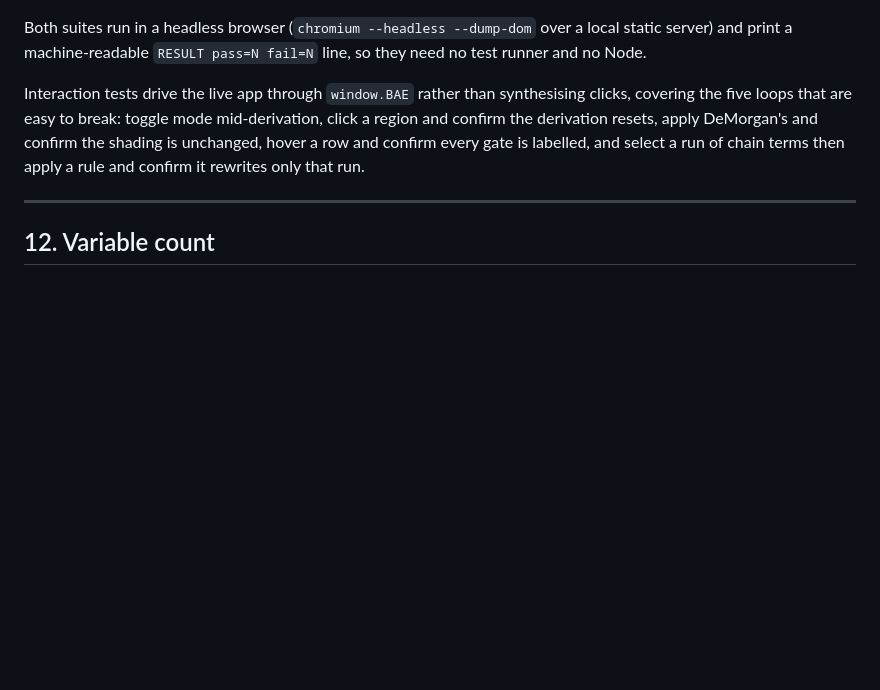
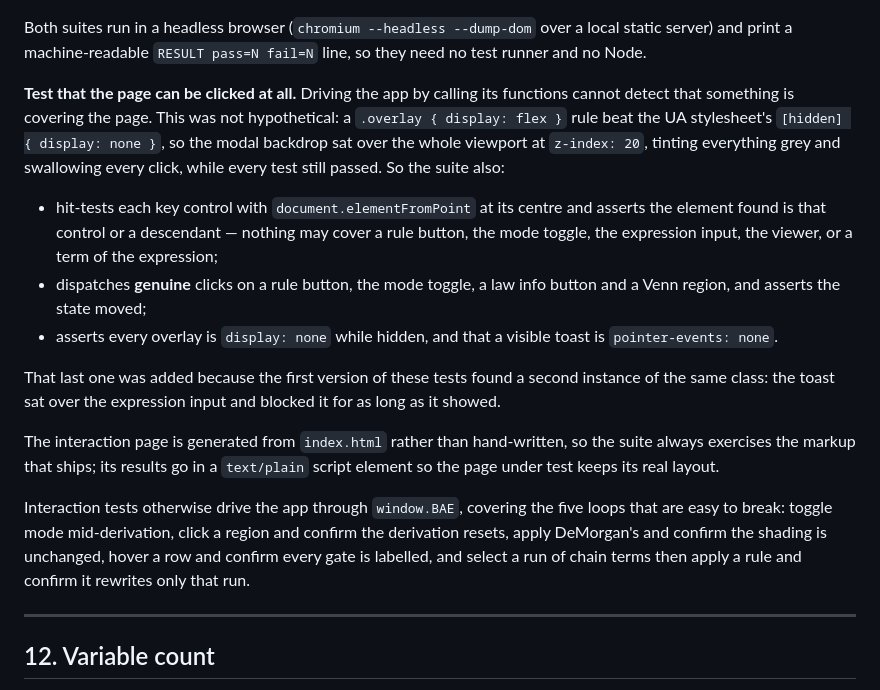
Before and after one commit to matthigger/boolalg, a Markdown page: SPEC.md, the part around the change. Drawn GitHub-style; blank space fills up the shorter version.

Commit message:
Require clickability tests in the spec
Records why: function-level tests and DOM element counts cannot detect
that something is covering the page, which is how a permanently visible
modal backdrop shipped with a green suite.

Co-Authored-By: Claude Opus 5 (1M context) <noreply@anthropic.com>

```diff
--- a/SPEC.md
+++ b/SPEC.md
@@ -877,8 +877,35 @@ Both suites run in a headless browser (`chromium --headless --dump-dom`
 over a local static server) and print a machine-readable `RESULT
 pass=N fail=N` line, so they need no test runner and no Node.
 
-Interaction tests drive the live app through `window.BAE` rather than
-synthesising clicks, covering the five loops that are easy to break: toggle mode mid-derivation, click a region and confirm the
+**Test that the page can be clicked at all.** Driving the app by
+calling its functions cannot detect that something is covering the
+page. This was not hypothetical: a `.overlay { display: flex }` rule
+beat the UA stylesheet's `[hidden] { display: none }`, so the modal
+backdrop sat over the whole viewport at `z-index: 20`, tinting
+everything grey and swallowing every click, while every test still
+passed. So the suite also:
+
+- hit-tests each key control with `document.elementFromPoint` at its
+  centre and asserts the element found is that control or a descendant
+  — nothing may cover a rule button, the mode toggle, the expression
+  input, the viewer, or a term of the expression;
+- dispatches **genuine** clicks on a rule button, the mode toggle, a law
+  info button and a Venn region, and asserts the state moved;
+- asserts every overlay is `display: none` while hidden, and that a
+  visible toast is `pointer-events: none`.
+
+That last one was added because the first version of these tests found
+a second instance of the same class: the toast sat over the expression
+input and blocked it for as long as it showed.
+
+The interaction page is generated from `index.html` rather than
+hand-written, so the suite always exercises the markup that ships; its
+results go in a `text/plain` script element so the page under test keeps
+its real layout.
+
+Interaction tests otherwise drive the app through `window.BAE`,
+covering the five loops that are easy to break: toggle mode
+mid-derivation, click a region and confirm the
 derivation resets, apply DeMorgan's and confirm the shading is
 unchanged, hover a row and confirm every gate is labelled, and select a
 run of chain terms then apply a rule and confirm it rewrites only that
```
Also changed, not shown: livecheck.png (added).
